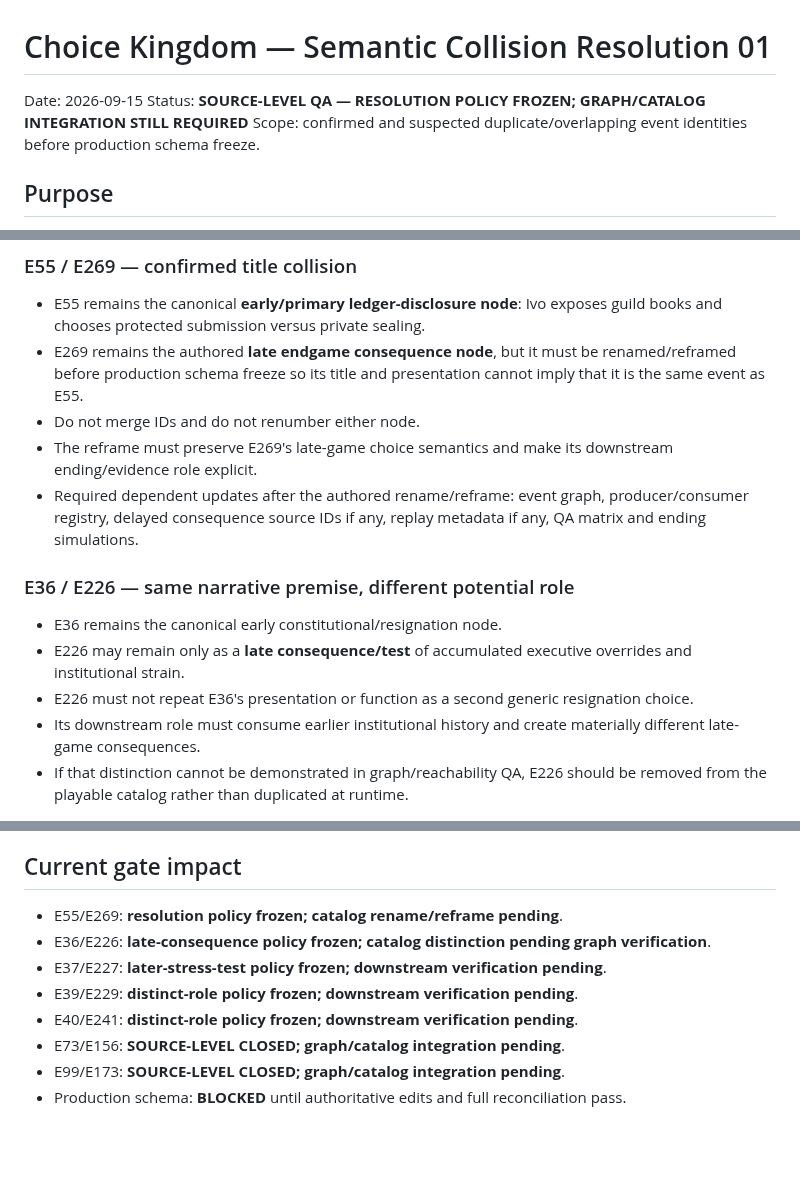
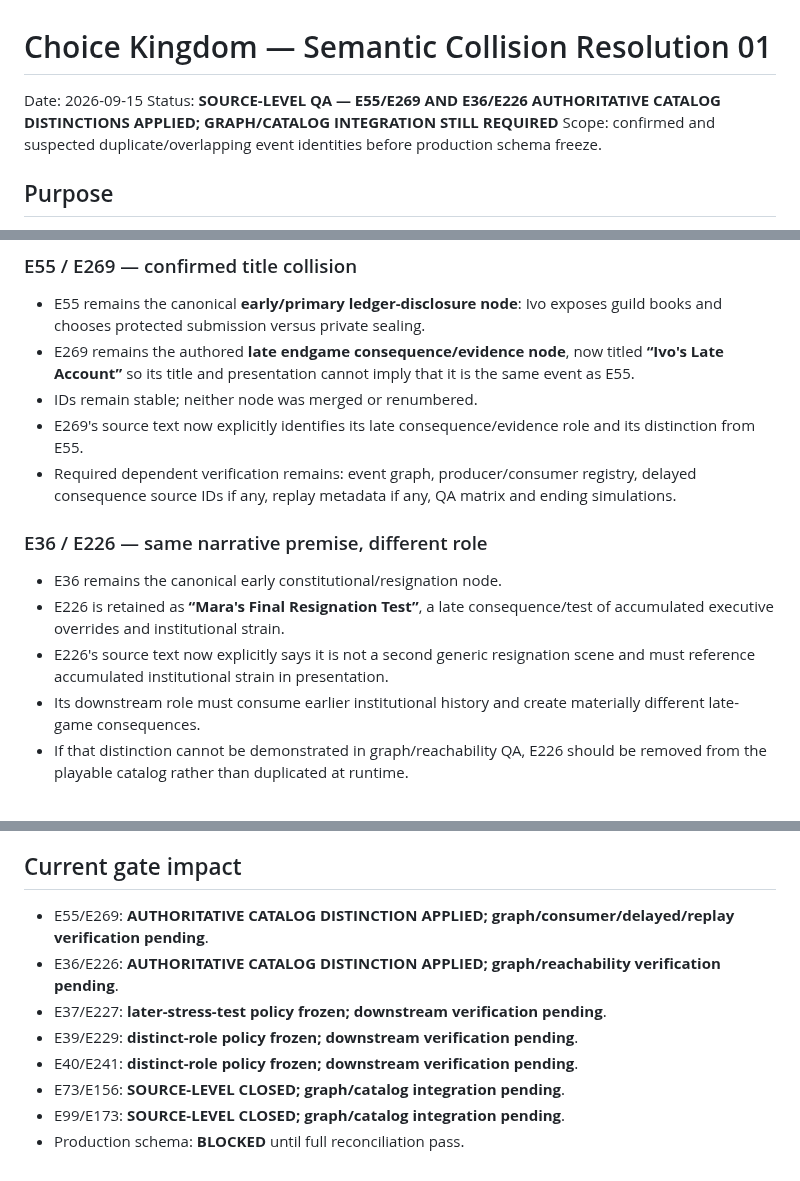
Before and after one commit to lukeniukrostyslav/choice-kingdom, a Markdown page: docs/SEMANTIC_COLLISION_RESOLUTION_01.md, 3 parts joined by grey strips. GitHub-like rendering; blank space fills up the shorter version.

Commit message:
Record applied E55/E269 and E36/E226 catalog distinctions

```diff
--- a/docs/SEMANTIC_COLLISION_RESOLUTION_01.md
+++ b/docs/SEMANTIC_COLLISION_RESOLUTION_01.md
@@ -1,7 +1,7 @@
 # Choice Kingdom — Semantic Collision Resolution 01
 
 Date: 2026-09-15
-Status: **SOURCE-LEVEL QA — RESOLUTION POLICY FROZEN; GRAPH/CATALOG INTEGRATION STILL REQUIRED**
+Status: **SOURCE-LEVEL QA — E55/E269 AND E36/E226 AUTHORITATIVE CATALOG DISTINCTIONS APPLIED; GRAPH/CATALOG INTEGRATION STILL REQUIRED**
 Scope: confirmed and suspected duplicate/overlapping event identities before production schema freeze.
 
 ## Purpose
@@ -13,16 +13,16 @@ Prevent ambiguous runtime identities without silently renumbering authored IDs.
 ### E55 / E269 — confirmed title collision
 
 - E55 remains the canonical **early/primary ledger-disclosure node**: Ivo exposes guild books and chooses protected submission versus private sealing.
-- E269 remains the authored **late endgame consequence node**, but it must be renamed/reframed before production schema freeze so its title and presentation cannot imply that it is the same event as E55.
-- Do not merge IDs and do not renumber either node.
-- The reframe must preserve E269's late-game choice semantics and make its downstream ending/evidence role explicit.
-- Required dependent updates after the authored rename/reframe: event graph, producer/consumer registry, delayed consequence source IDs if any, replay metadata if any, QA matrix and ending simulations.
+- E269 remains the authored **late endgame consequence/evidence node**, now titled **“Ivo's Late Account”** so its title and presentation cannot imply that it is the same event as E55.
+- IDs remain stable; neither node was merged or renumbered.
+- E269's source text now explicitly identifies its late consequence/evidence role and its distinction from E55.
+- Required dependent verification remains: event graph, producer/consumer registry, delayed consequence source IDs if any, replay metadata if any, QA matrix and ending simulations.
 
-### E36 / E226 — same narrative premise, different potential role
+### E36 / E226 — same narrative premise, different role
 
 - E36 remains the canonical early constitutional/resignation node.
-- E226 may remain only as a **late consequence/test** of accumulated executive overrides and institutional strain.
-- E226 must not repeat E36's presentation or function as a second generic resignation choice.
+- E226 is retained as **“Mara's Final Resignation Test”**, a late consequence/test of accumulated executive overrides and institutional strain.
+- E226's source text now explicitly says it is not a second generic resignation scene and must reference accumulated institutional strain in presentation.
 - Its downstream role must consume earlier institutional history and create materially different late-game consequences.
 - If that distinction cannot be demonstrated in graph/reachability QA, E226 should be removed from the playable catalog rather than duplicated at runtime.
 
@@ -84,11 +84,11 @@ Documentation alone does not mark a collision fully resolved. The authoritative
 
 ## Current gate impact
 
-- E55/E269: **resolution policy frozen; catalog rename/reframe pending**.
-- E36/E226: **late-consequence policy frozen; catalog distinction pending graph verification**.
+- E55/E269: **AUTHORITATIVE CATALOG DISTINCTION APPLIED; graph/consumer/delayed/replay verification pending**.
+- E36/E226: **AUTHORITATIVE CATALOG DISTINCTION APPLIED; graph/reachability verification pending**.
 - E37/E227: **later-stress-test policy frozen; downstream verification pending**.
 - E39/E229: **distinct-role policy frozen; downstream verification pending**.
 - E40/E241: **distinct-role policy frozen; downstream verification pending**.
 - E73/E156: **SOURCE-LEVEL CLOSED; graph/catalog integration pending**.
 - E99/E173: **SOURCE-LEVEL CLOSED; graph/catalog integration pending**.
-- Production schema: **BLOCKED** until authoritative edits and full reconciliation pass.
+- Production schema: **BLOCKED** until full reconciliation pass.
```
